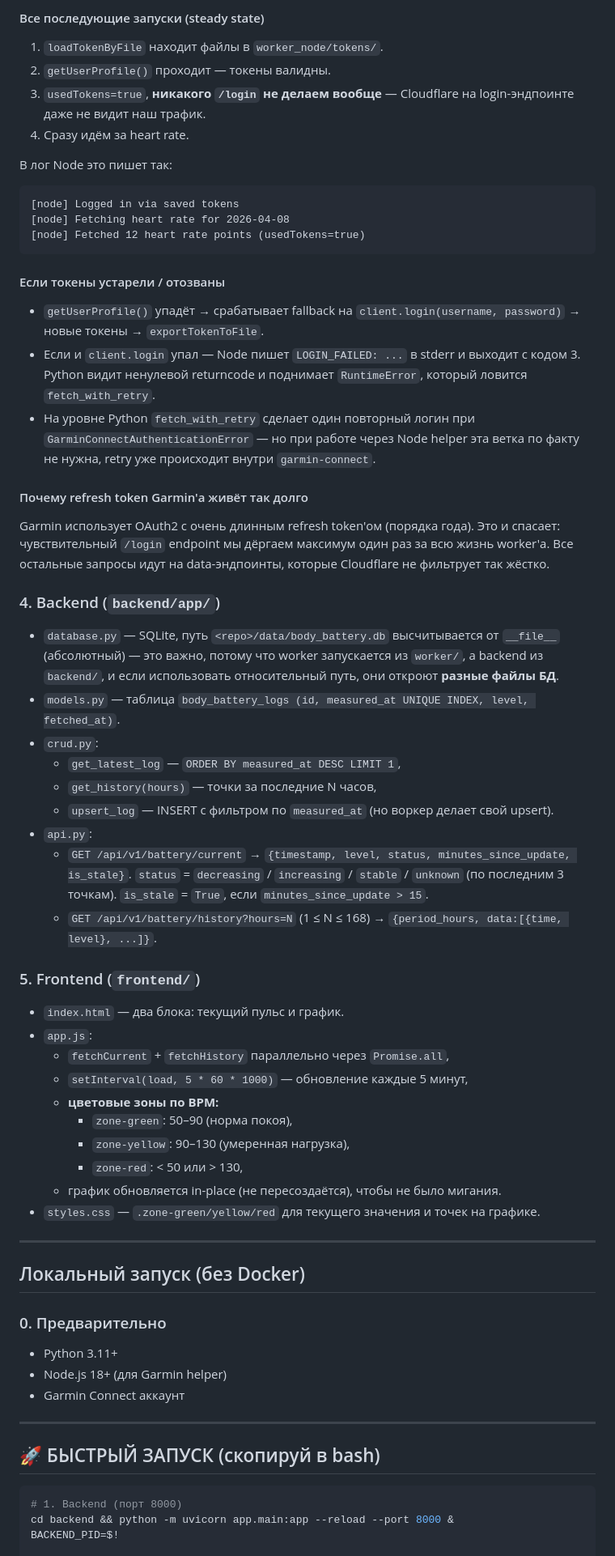
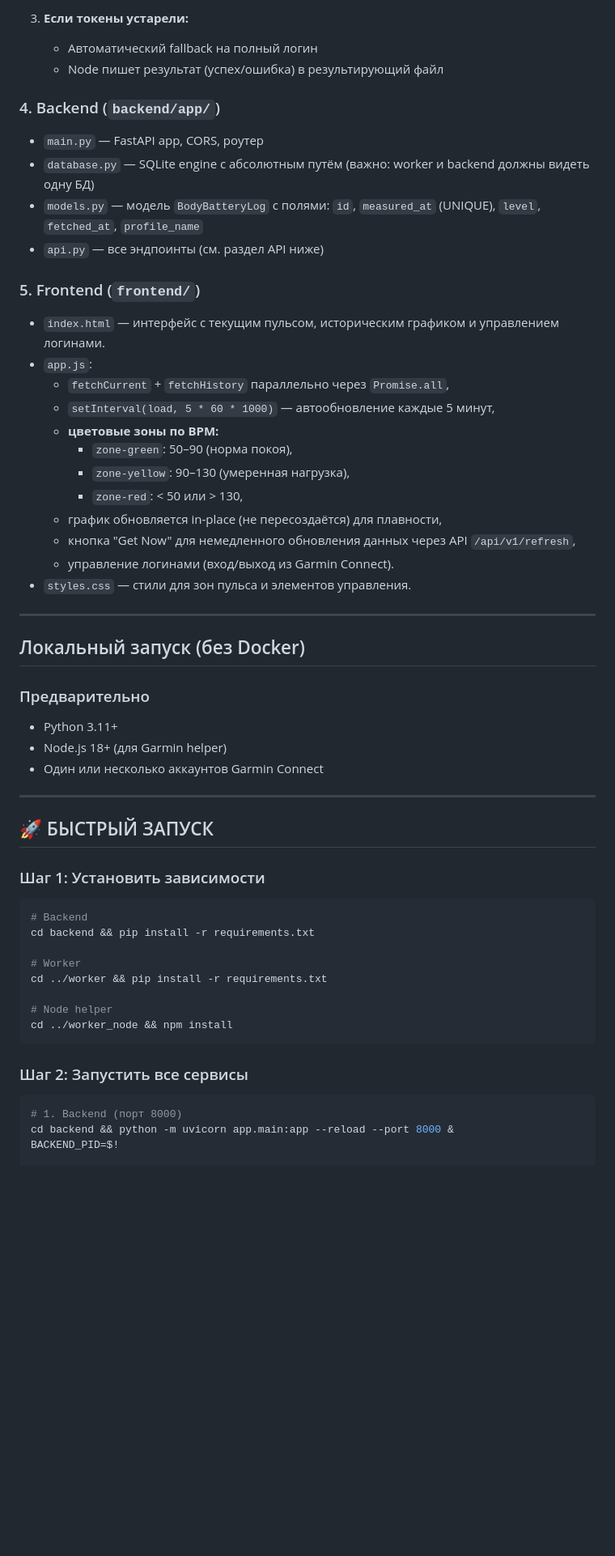
Before and after one commit to 0NIK5/GARMIN_BB_DASH, a Markdown page: README.md, the part around one of its changes. Shown at 81% size. Drawn GitHub-style; blank space fills up the shorter version.

````diff
--- a/README.md
+++ b/README.md
@@ -117,65 +92,57 @@ Garmin Connect защищён Cloudflare. Если стучаться "в лоб
-#### Все последующие запуски (steady state)
-
-1. `loadTokenByFile` находит файлы в `worker_node/tokens/`.
-2. `getUserProfile()` проходит — токены валидны.
-3. `usedTokens=true`, **никакого `/login` не делаем вообще** — Cloudflare на login-эндпоинте даже не видит наш трафик.
-4. Сразу идём за heart rate.
-
-В лог Node это пишет так:
-```
-[node] Logged in via saved tokens
-[node] Fetching heart rate for 2026-04-08
-[node] Fetched 12 heart rate points (usedTokens=true)
-```
-
-#### Если токены устарели / отозваны
-
-- `getUserProfile()` упадёт → срабатывает fallback на `client.login(username, password)` → новые токены → `exportTokenToFile`.
-- Если и `client.login` упал — Node пишет `LOGIN_FAILED: ...` в stderr и выходит с кодом 3. Python видит ненулевой returncode и поднимает `RuntimeError`, который ловится `fetch_with_retry`.
-- На уровне Python `fetch_with_retry` сделает один повторный логин при `GarminConnectAuthenticationError` — но при работе через Node helper эта ветка по факту не нужна, retry уже происходит внутри `garmin-connect`.
-
-#### Почему refresh token Garmin'а живёт так долго
-
-Garmin использует OAuth2 с очень длинным refresh token'ом (порядка года). Это и спасает: чувствительный `/login` endpoint мы дёргаем максимум один раз за всю жизнь worker'а. Все остальные запросы идут на data-эндпоинты, которые Cloudflare не фильтрует так жёстко.
+3. **Если токены устарели:**
+   - Автоматический fallback на полный логин
+   - Node пишет результат (успех/ошибка) в результирующий файл
 
 ### 4. Backend (`backend/app/`)
 
-- `database.py` — SQLite, путь `<repo>/data/body_battery.db` высчитывается от `__file__` (абсолютный) — это важно, потому что worker запускается из `worker/`, а backend из `backend/`, и если использовать относительный путь, они откроют **разные файлы БД**.
-- `models.py` — таблица `body_battery_logs (id, measured_at UNIQUE INDEX, level, fetched_at)`.
-- `crud.py`:
-  - `get_latest_log` — `ORDER BY measured_at DESC LIMIT 1`,
-  - `get_history(hours)` — точки за последние N часов,
-  - `upsert_log` — INSERT с фильтром по `measured_at` (но воркер делает свой upsert).
-- `api.py`:
-  - `GET /api/v1/battery/current` → `{timestamp, level, status, minutes_since_update, is_stale}`. `status` = `decreasing` / `increasing` / `stable` / `unknown` (по последним 3 точкам). `is_stale` = `True`, если `minutes_since_update > 15`.
-  - `GET /api/v1/battery/history?hours=N` (1 ≤ N ≤ 168) → `{period_hours, data:[{time, level}, ...]}`.
+- `main.py` — FastAPI app, CORS, роутер
+- `database.py` — SQLite engine с абсолютным путём (важно: worker и backend должны видеть одну БД)
+- `models.py` — модель `BodyBatteryLog` с полями: `id`, `measured_at` (UNIQUE), `level`, `fetched_at`, `profile_name`
+- `api.py` — все эндпоинты (см. раздел API ниже)
 
 ### 5. Frontend (`frontend/`)
 
-- `index.html` — два блока: текущий пульс и график.
+- `index.html` — интерфейс с текущим пульсом, историческим графиком и управлением логинами.
 - `app.js`:
   - `fetchCurrent` + `fetchHistory` параллельно через `Promise.all`,
-  - `setInterval(load, 5 * 60 * 1000)` — обновление каждые 5 минут,
+  - `setInterval(load, 5 * 60 * 1000)` — автообновление каждые 5 минут,
   - **цветовые зоны по BPM:**
     - `zone-green`: 50–90 (норма покоя),
     - `zone-yellow`: 90–130 (умеренная нагрузка),
     - `zone-red`: < 50 или > 130,
-  - график обновляется in-place (не пересоздаётся), чтобы не было мигания.
-- `styles.css` — `.zone-green/yellow/red` для текущего значения и точек на графике.
+  - график обновляется in-place (не пересоздаётся) для плавности,
+  - кнопка "Get Now" для немедленного обновления данных через API `/api/v1/refresh`,
+  - управление логинами (вход/выход из Garmin Connect).
+- `styles.css` — стили для зон пульса и элементов управления.
 
 ---
 
 ## Локальный запуск (без Docker)
 
-### 0. Предварительно
+### Предварительно
 
 - Python 3.11+
 - Node.js 18+ (для Garmin helper)
-- Garmin Connect аккаунт
+- Один или несколько аккаунтов Garmin Connect
 
 ---
 
-## 🚀 БЫСТРЫЙ ЗАПУСК (скопируй в bash)
+## 🚀 БЫСТРЫЙ ЗАПУСК
+
+### Шаг 1: Установить зависимости
+
+```bash
+# Backend
+cd backend && pip install -r requirements.txt
+
+# Worker
+cd ../worker && pip install -r requirements.txt
+
+# Node helper
+cd ../worker_node && npm install
+```
+
+### Шаг 2: Запустить все сервисы
 
 ```bash
 # 1. Backend (порт 8000)
````
Also changed, not shown: other parts of README.md (+166 -116 lines).
